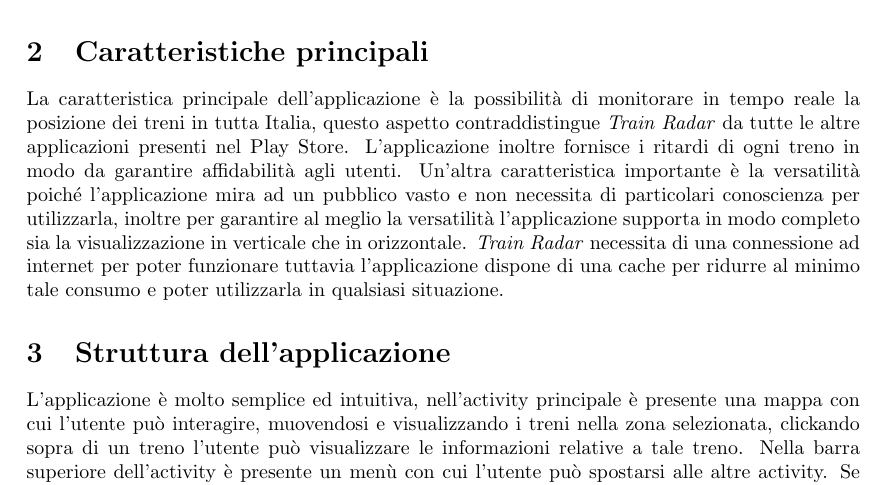
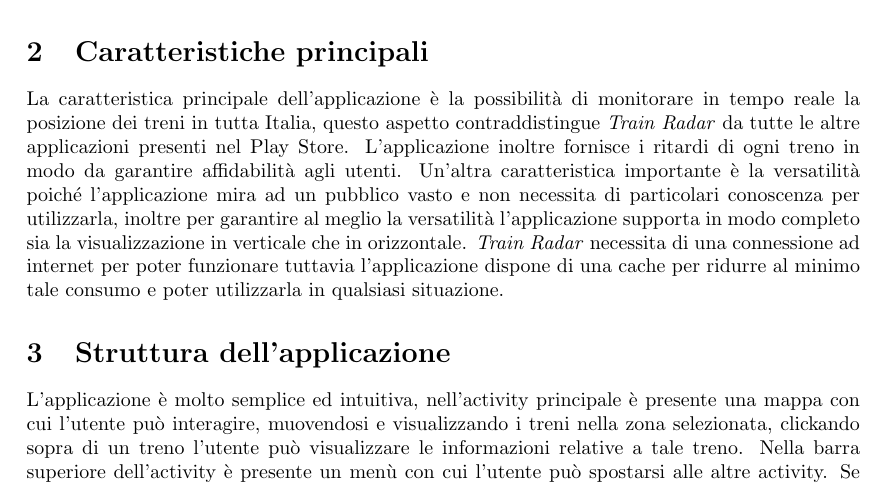
Before and after one commit to bortoz/trainradar, a LaTeX paper (docs/docs.tex): part of page 3 of 7, cut so that both start at the same text. Compiled offline with pdfLaTeX.

Commit message:
fix typos

```diff
--- a/docs/docs.tex
+++ b/docs/docs.tex
@@ -114,7 +114,7 @@
     La libreria \emph{Volley} \cite{volley} è stata utilizzata per eseguire le richieste HTTP delle API di \emph{Trenitalia}.
 
 \section{Caratteristiche principali}
-  La caratteristica principale dell'applicazione è la possibilità di monitorare in tempo reale la posizione dei treni in tutta Italia, questo aspetto contraddistingue \emph{Train Radar} da tutte le altre applicazioni presenti nel Play Store. L'applicazione inoltre fornisce i ritardi di ogni treno in modo da garantire affidabilità agli utenti. Un'altra caratteristica importante è la versatilità poiché l'applicazione mira ad un pubblico vasto e non necessita di particolari conoscienza per utilizzarla, inoltre per garantire al meglio la versatilità l'applicazione supporta in modo completo sia la visualizzazione in verticale che in orizzontale. \emph{Train Radar} necessita di una connessione ad internet per poter funzionare tuttavia l'applicazione dispone di una cache per ridurre al minimo tale consumo e poter utilizzarla in qualsiasi situazione.
+  La caratteristica principale dell'applicazione è la possibilità di monitorare in tempo reale la posizione dei treni in tutta Italia, questo aspetto contraddistingue \emph{Train Radar} da tutte le altre applicazioni presenti nel Play Store. L'applicazione inoltre fornisce i ritardi di ogni treno in modo da garantire affidabilità agli utenti. Un'altra caratteristica importante è la versatilità poiché l'applicazione mira ad un pubblico vasto e non necessita di particolari conoscenza per utilizzarla, inoltre per garantire al meglio la versatilità l'applicazione supporta in modo completo sia la visualizzazione in verticale che in orizzontale. \emph{Train Radar} necessita di una connessione ad internet per poter funzionare tuttavia l'applicazione dispone di una cache per ridurre al minimo tale consumo e poter utilizzarla in qualsiasi situazione.
 
 \section{Struttura dell'applicazione}
   L'applicazione è molto semplice ed intuitiva, nell'activity principale è presente una mappa con cui l'utente può interagire, muovendosi e visualizzando i treni nella zona selezionata, clickando sopra di un treno l'utente può visualizzare le informazioni relative a tale treno. Nella barra superiore dell'activity è presente un menù con cui l'utente può spostarsi alle altre activity. Se l'utente acconsente a fornire le informazioni relative alla propria posizione, nella mappa verrà mostrato un marcatore a segnalarla e clickando tale marcatore si aprirà un'activity mostrante la lista di tutti i treni presenti ordinati per distanza assoluta. Clickando a sua volta un treno della lista si aprirà un'ulteriore activity contenente tutte le informazione del treno ed una mappa con il suo tragitto. Quest'ultima activity è anche accessibile dall'activity principale interagendo con un determinato treno.
```
Also changed, not shown: docs/docs.pdf.
